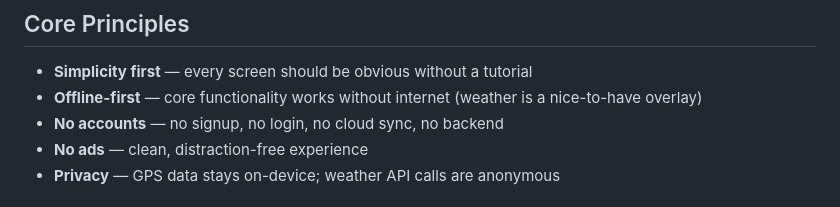
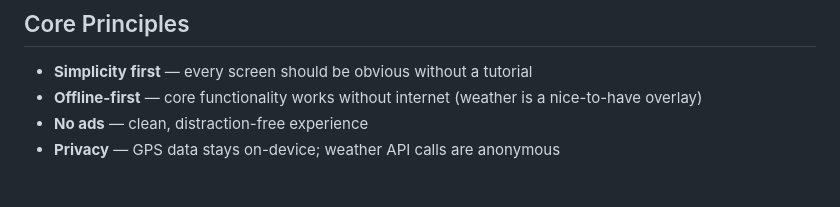
Before and after one commit to bailz66/HowFarDidIHitIt, a Markdown page: docs/PROJECT_OVERVIEW.md, the part around the change. Rendered like a GitHub page.

```diff
--- a/docs/PROJECT_OVERVIEW.md
+++ b/docs/PROJECT_OVERVIEW.md
@@ -9,7 +9,6 @@ Every golfer wants to know their real distances. Range markers lie, memory is un
 ## Core Principles
 - **Simplicity first** — every screen should be obvious without a tutorial
 - **Offline-first** — core functionality works without internet (weather is a nice-to-have overlay)
-- **No accounts** — no signup, no login, no cloud sync, no backend
 - **No ads** — clean, distraction-free experience
 - **Privacy** — GPS data stays on-device; weather API calls are anonymous
 
```
